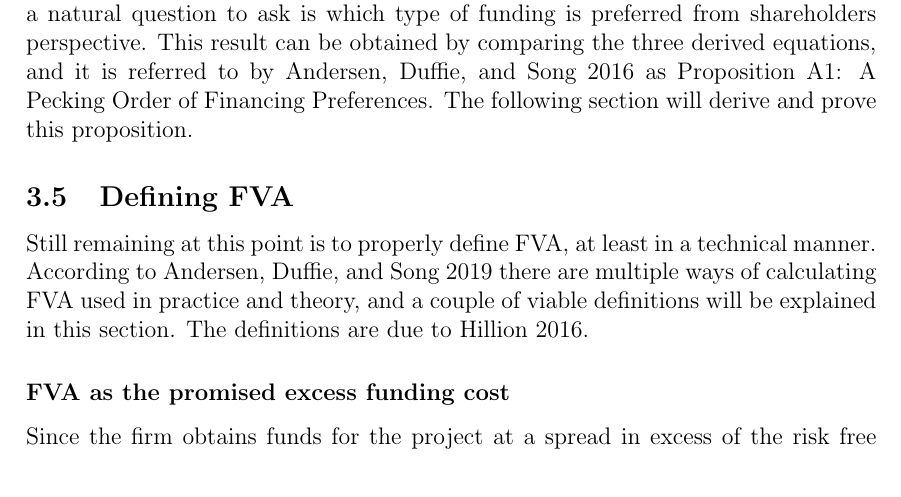
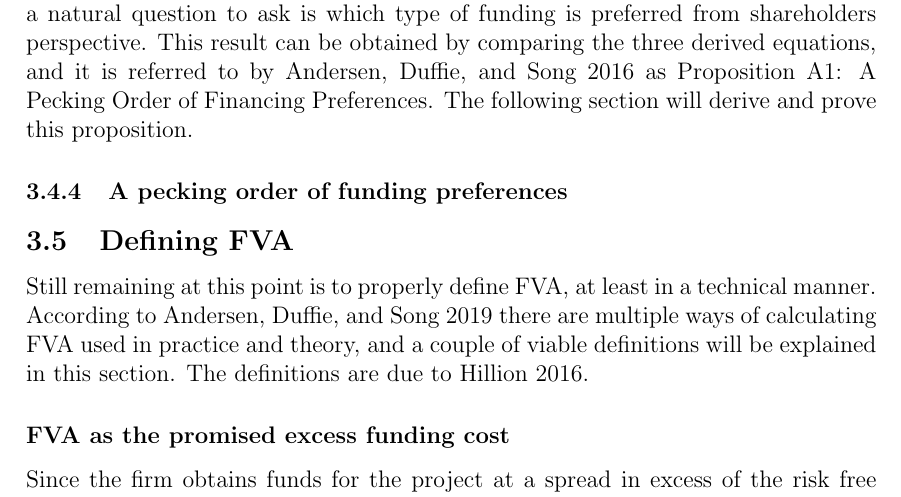
Before and after one commit to sebastianbaltser/master-thesis, a LaTeX thesis (thesis/main.tex, which reads thesis/content/body-matter/single-period-model/shareholders-financing-costs/pecking-order-of-funding-preferences.tex): part of page 19 of 33, cut so that both start at the same text. Compiled offline with pdfLaTeX.

Commit message:
Create section Pecking order of funding preferences

```diff
--- /dev/null
+++ b/thesis/content/body-matter/single-period-model/shareholders-financing-costs/pecking-order-of-funding-preferences.tex
@@ -0,0 +1,7 @@
+% !TEX root = ./sub-main.tex
+\documentclass[../main.tex]{subfiles}
+
+\begin{document}
+    \subsubsection{A pecking order of funding preferences}
+
+\end{document}
```
Also changed, not shown: thesis/content/body-matter/single-period-model/shareholders-financing-costs/sub-main.tex (+1 -0 lines).
